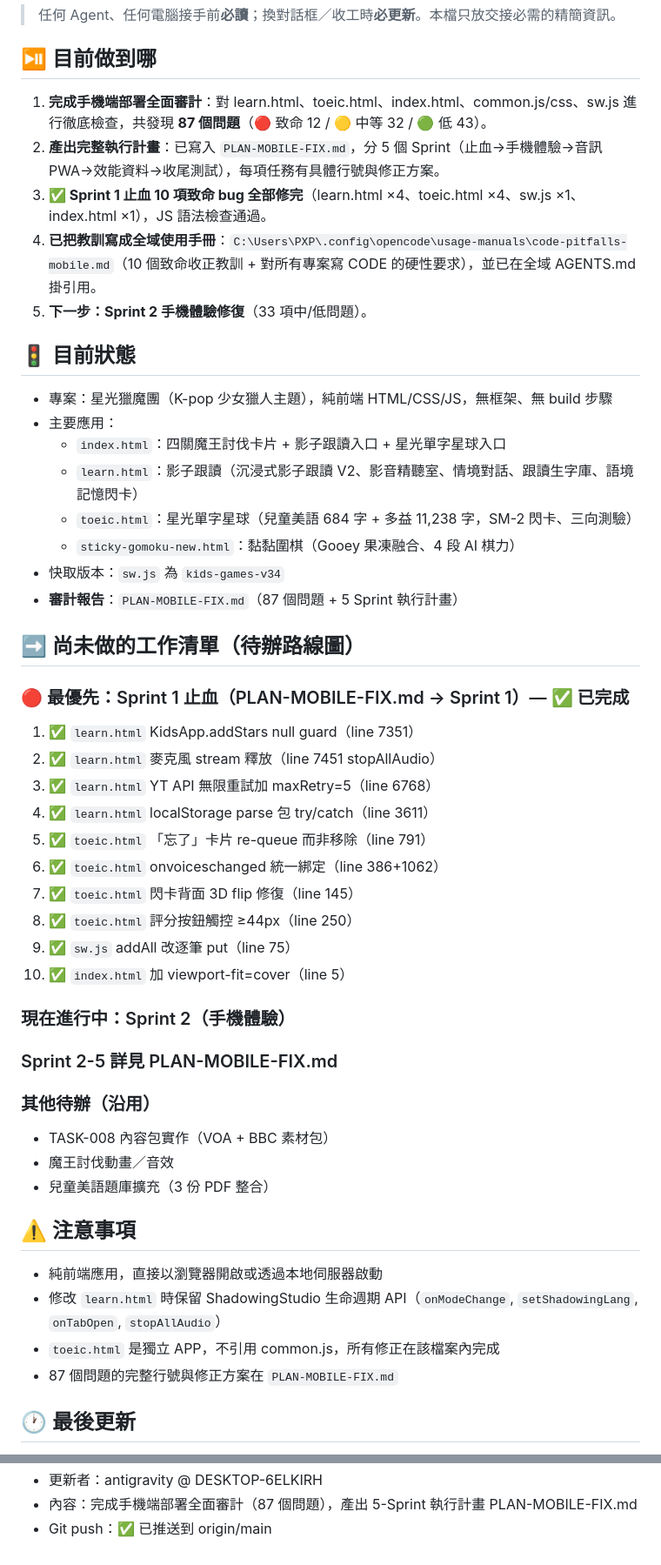
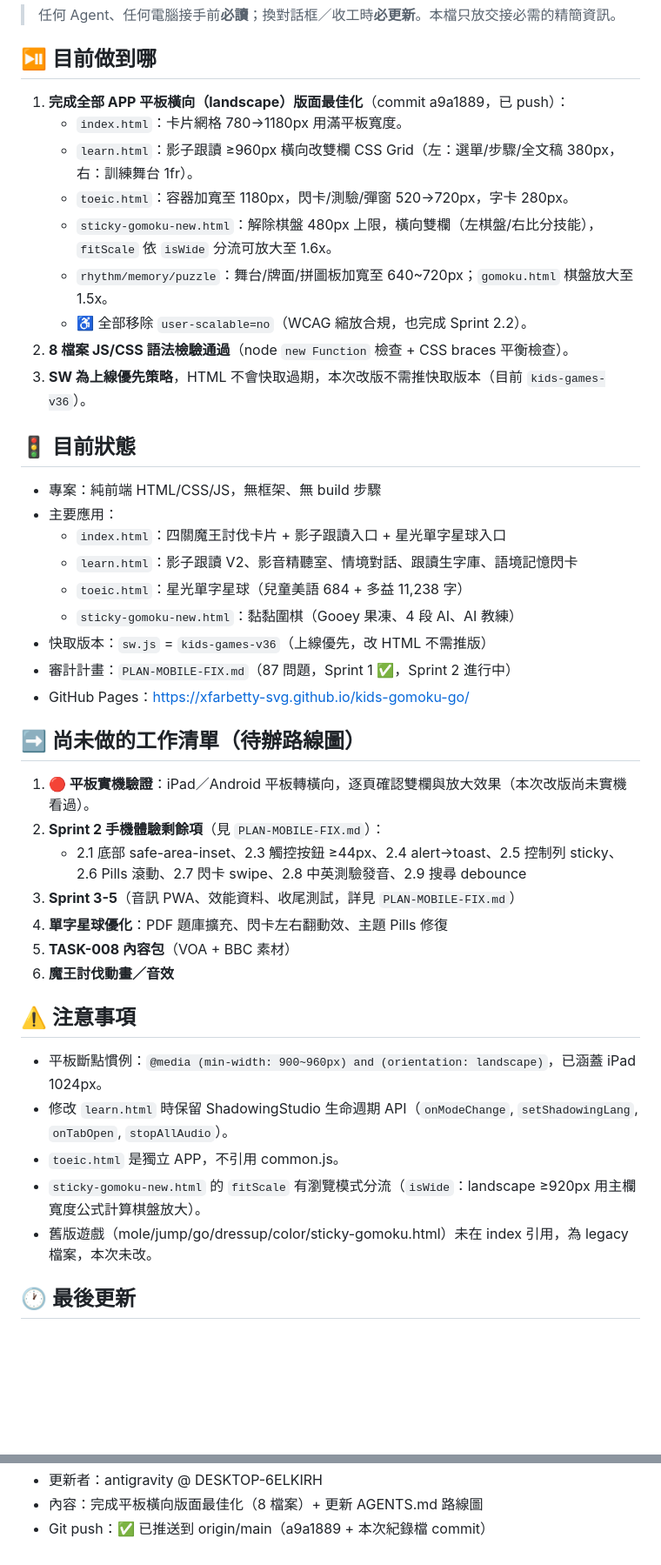
Before and after one commit to xfarbetty-svg/kids-gomoku-go, a Markdown page: handoff.md, 2 parts joined by grey strips. Shown at 87% size. Drawn GitHub-style; blank space fills up the shorter version.

```diff
--- a/handoff.md
+++ b/handoff.md
@@ -4,51 +4,44 @@
 
 ## ⏯️ 目前做到哪
 
-1. **完成手機端部署全面審計**：對 learn.html、toeic.html、index.html、common.js/css、sw.js 進行徹底檢查，共發現 **87 個問題**（🔴 致命 12 / 🟡 中等 32 / 🟢 低 43）。
-2. **產出完整執行計畫**：已寫入 `PLAN-MOBILE-FIX.md`，分 5 個 Sprint（止血→手機體驗→音訊 PWA→效能資料→收尾測試），每項任務有具體行號與修正方案。
-3. **✅ Sprint 1 止血 10 項致命 bug 全部修完**（learn.html ×4、toeic.html ×4、sw.js ×1、index.html ×1），JS 語法檢查通過。
-4. **已把教訓寫成全域使用手冊**：`C:\Users\PXP\.config\opencode\usage-manuals\code-pitfalls-mobile.md`（10 個致命收正教訓 + 對所有專案寫 CODE 的硬性要求），並已在全域 AGENTS.md 掛引用。
-5. **下一步：Sprint 2 手機體驗修復**（33 項中/低問題）。
+1. **完成全部 APP 平板橫向（landscape）版面最佳化**（commit a9a1889，已 push）：
+   - `index.html`：卡片網格 780→1180px 用滿平板寬度。
+   - `learn.html`：影子跟讀 ≥960px 橫向改雙欄 CSS Grid（左：選單/步驟/全文稿 380px，右：訓練舞台 1fr）。
+   - `toeic.html`：容器加寬至 1180px，閃卡/測驗/彈窗 520→720px，字卡 280px。
+   - `sticky-gomoku-new.html`：解除棋盤 480px 上限，橫向雙欄（左棋盤/右比分技能），`fitScale` 依 `isWide` 分流可放大至 1.6x。
+   - `rhythm/memory/puzzle`：舞台/牌面/拼圖板加寬至 640~720px；`gomoku.html` 棋盤放大至 1.5x。
+   - ♿ 全部移除 `user-scalable=no`（WCAG 縮放合規，也完成 Sprint 2.2）。
+2. **8 檔案 JS/CSS 語法檢驗通過**（node `new Function` 檢查 + CSS braces 平衡檢查）。
+3. **SW 為上線優先策略**，HTML 不會快取過期，本次改版不需推快取版本（目前 `kids-games-v36`）。
 
 ## 🚦 目前狀態
 
-- 專案：星光獵魔團（K-pop 少女獵人主題），純前端 HTML/CSS/JS，無框架、無 build 步驟
+- 專案：純前端 HTML/CSS/JS，無框架、無 build 步驟
 - 主要應用：
   - `index.html`：四關魔王討伐卡片 + 影子跟讀入口 + 星光單字星球入口
-  - `learn.html`：影子跟讀（沉浸式影子跟讀 V2、影音精聽室、情境對話、跟讀生字庫、語境記憶閃卡）
-  - `toeic.html`：星光單字星球（兒童美語 684 字 + 多益 11,238 字，SM-2 閃卡、三向測驗）
-  - `sticky-gomoku-new.html`：黏黏圍棋（Gooey 果凍融合、4 段 AI 棋力）
-- 快取版本：`sw.js` 為 `kids-games-v34`
-- **審計報告**：`PLAN-MOBILE-FIX.md`（87 個問題 + 5 Sprint 執行計畫）
+  - `learn.html`：影子跟讀 V2、影音精聽室、情境對話、跟讀生字庫、語境記憶閃卡
+  - `toeic.html`：星光單字星球（兒童美語 684 + 多益 11,238 字）
+  - `sticky-gomoku-new.html`：黏黏圍棋（Gooey 果凍、4 段 AI、AI 教練）
+- 快取版本：`sw.js` = `kids-games-v36`（上線優先，改 HTML 不需推版）
+- 審計計畫：`PLAN-MOBILE-FIX.md`（87 問題，Sprint 1 ✅，Sprint 2 進行中）
+- GitHub Pages：https://xfarbetty-svg.github.io/kids-gomoku-go/
 
 ## ➡️ 尚未做的工作清單（待辦路線圖）
 
-### 🔴 最優先：Sprint 1 止血（PLAN-MOBILE-FIX.md → Sprint 1）— ✅ 已完成
-1. ✅ `learn.html` KidsApp.addStars null guard（line 7351）
-2. ✅ `learn.html` 麥克風 stream 釋放（line 7451 stopAllAudio）
-3. ✅ `learn.html` YT API 無限重試加 maxRetry=5（line 6768）
-4. ✅ `learn.html` localStorage parse 包 try/catch（line 3611）
-5. ✅ `toeic.html` 「忘了」卡片 re-queue 而非移除（line 791）
-6. ✅ `toeic.html` onvoiceschanged 統一綁定（line 386+1062）
-7. ✅ `toeic.html` 閃卡背面 3D flip 修復（line 145）
-8. ✅ `toeic.html` 評分按鈕觸控 ≥44px（line 250）
-9. ✅ `sw.js` addAll 改逐筆 put（line 75）
-10. ✅ `index.html` 加 viewport-fit=cover（line 5）
-
-### 現在進行中：Sprint 2（手機體驗）
-
-### Sprint 2-5 詳見 PLAN-MOBILE-FIX.md
-
-### 其他待辦（沿用）
-- TASK-008 內容包實作（VOA + BBC 素材包）
-- 魔王討伐動畫／音效
-- 兒童美語題庫擴充（3 份 PDF 整合）
+1. **🔴 平板實機驗證**：iPad／Android 平板轉橫向，逐頁確認雙欄與放大效果（本次改版尚未實機看過）。
+2. **Sprint 2 手機體驗剩餘項**（見 `PLAN-MOBILE-FIX.md`）：
+   - 2.1 底部 safe-area-inset、2.3 觸控按鈕 ≥44px、2.4 alert→toast、2.5 控制列 sticky、2.6 Pills 滾動、2.7 閃卡 swipe、2.8 中英測驗發音、2.9 搜尋 debounce
+3. **Sprint 3-5**（音訊 PWA、效能資料、收尾測試，詳見 `PLAN-MOBILE-FIX.md`）
+4. **單字星球優化**：PDF 題庫擴充、閃卡左右翻動效、主題 Pills 修復
+5. **TASK-008 內容包**（VOA + BBC 素材）
+6. **魔王討伐動畫／音效**
 
 ## ⚠️ 注意事項
 
-- 純前端應用，直接以瀏覽器開啟或透過本地伺服器啟動
-- 修改 `learn.html` 時保留 ShadowingStudio 生命週期 API（`onModeChange`, `setShadowingLang`, `onTabOpen`, `stopAllAudio`）
-- `toeic.html` 是獨立 APP，不引用 common.js，所有修正在該檔案內完成
-- 87 個問題的完整行號與修正方案在 `PLAN-MOBILE-FIX.md`
+- 平板斷點慣例：`@media (min-width: 900~960px) and (orientation: landscape)`，已涵蓋 iPad 1024px。
+- 修改 `learn.html` 時保留 ShadowingStudio 生命週期 API（`onModeChange`, `setShadowingLang`, `onTabOpen`, `stopAllAudio`）。
+- `toeic.html` 是獨立 APP，不引用 common.js。
+- `sticky-gomoku-new.html` 的 `fitScale` 有瀏覽模式分流（`isWide`：landscape ≥920px 用主欄寬度公式計算棋盤放大）。
+- 舊版遊戲（mole/jump/go/dressup/color/sticky-gomoku.html）未在 index 引用，為 legacy 檔案，本次未改。
 
 ## 🕐 最後更新
@@ -56,3 +49,3 @@
 - 更新者：antigravity @ DESKTOP-6ELKIRH
-- 內容：完成手機端部署全面審計（87 個問題），產出 5-Sprint 執行計畫 PLAN-MOBILE-FIX.md
-- Git push：✅ 已推送到 origin/main
+- 內容：完成平板橫向版面最佳化（8 檔案）+ 更新 AGENTS.md 路線圖
+- Git push：✅ 已推送到 origin/main（a9a1889 + 本次紀錄檔 commit）
```
Also changed, not shown: other parts of handoff.md (+1 -1 lines), AGENTS.md (+11 -3 lines).
